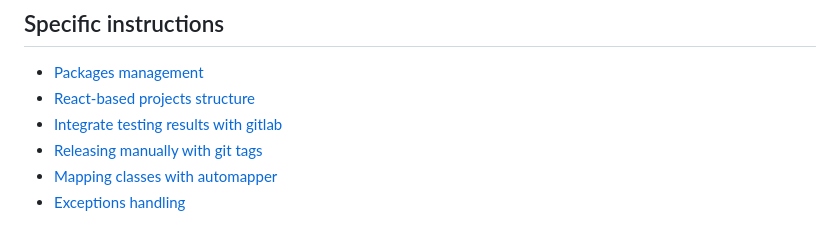
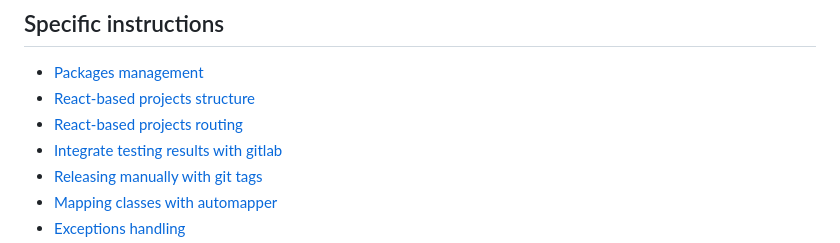
Before and after one commit to freshcode-dev/web-boilerplate, a Markdown page: README.md, the part around the change. Rendered like a GitHub page.

Commit message:
Readme has been extended with the article describing react-based projects routing common rules

```diff
--- a/README.md
+++ b/README.md
@@ -7,6 +7,7 @@ This project was generated using [Nx](https://nx.dev).
 ## Specific instructions
 - [Packages management](misc/instructions/packages-management.md)
 - [React-based projects structure](misc/instructions/react-based-projects-structure.md)
+- [React-based projects routing](misc/instructions/react-based-projects-routing.md)
 - [Integrate testing results with gitlab](misc/instructions/integrate-testing-results-with%20gitlab.md)
 - [Releasing manually with git tags](misc/instructions/releasing-manually-with-git-tags.md)
 - [Mapping classes with automapper](misc/instructions/mapping-with-automapper.md)
```
Also changed, not shown: misc/instructions/react-based-projects-routing.md (added, +85 -0 lines).
